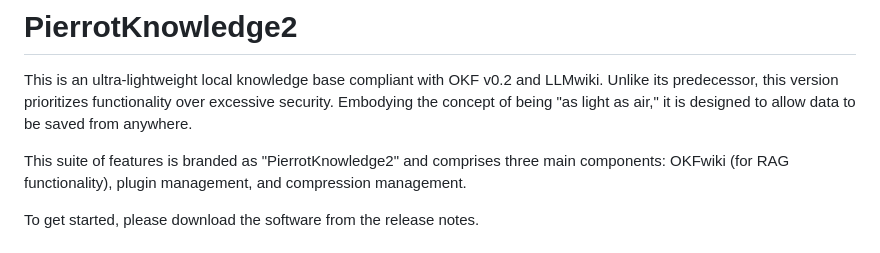
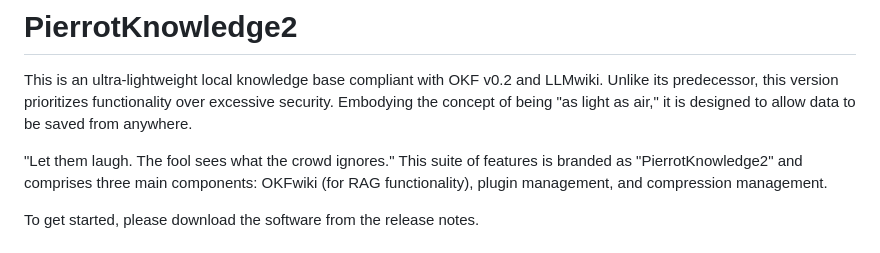
Before and after one commit to yuimaruofbook/PierrotKnowledge2, a Markdown page: README.md, the part around the change. Rendered like a GitHub page.

```diff
--- a/README.md
+++ b/README.md
@@ -2,6 +2,7 @@
 This is an ultra-lightweight local knowledge base compliant with OKF v0.2 and LLMwiki. Unlike its predecessor, this version prioritizes functionality over excessive security.
 Embodying the concept of being "as light as air," it is designed to allow data to be saved from anywhere.
 
+"Let them laugh. The fool sees what the crowd ignores."
 This suite of features is branded as "PierrotKnowledge2" and comprises three main components: OKFwiki (for RAG functionality), plugin management, and compression management.
 
 To get started, please download the software from the release notes.
```
